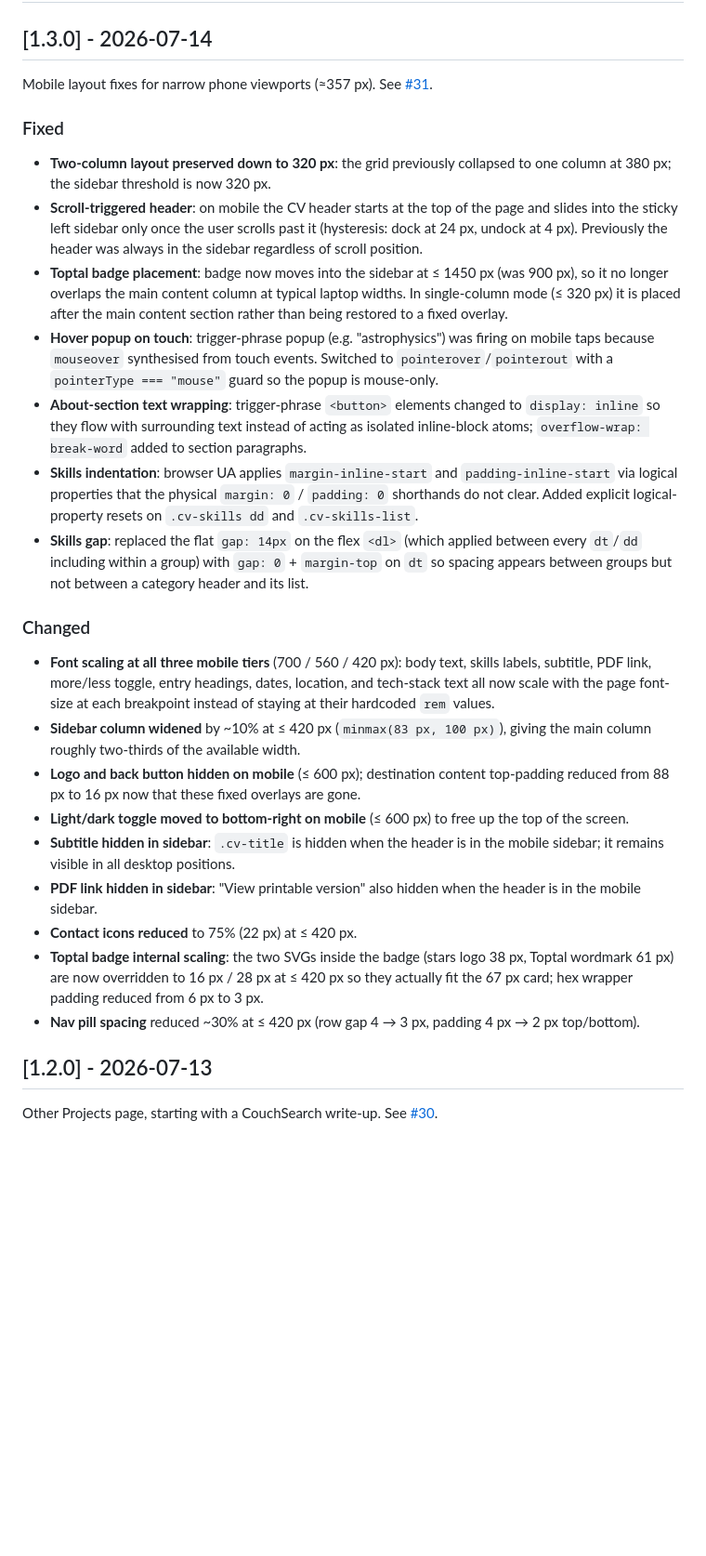
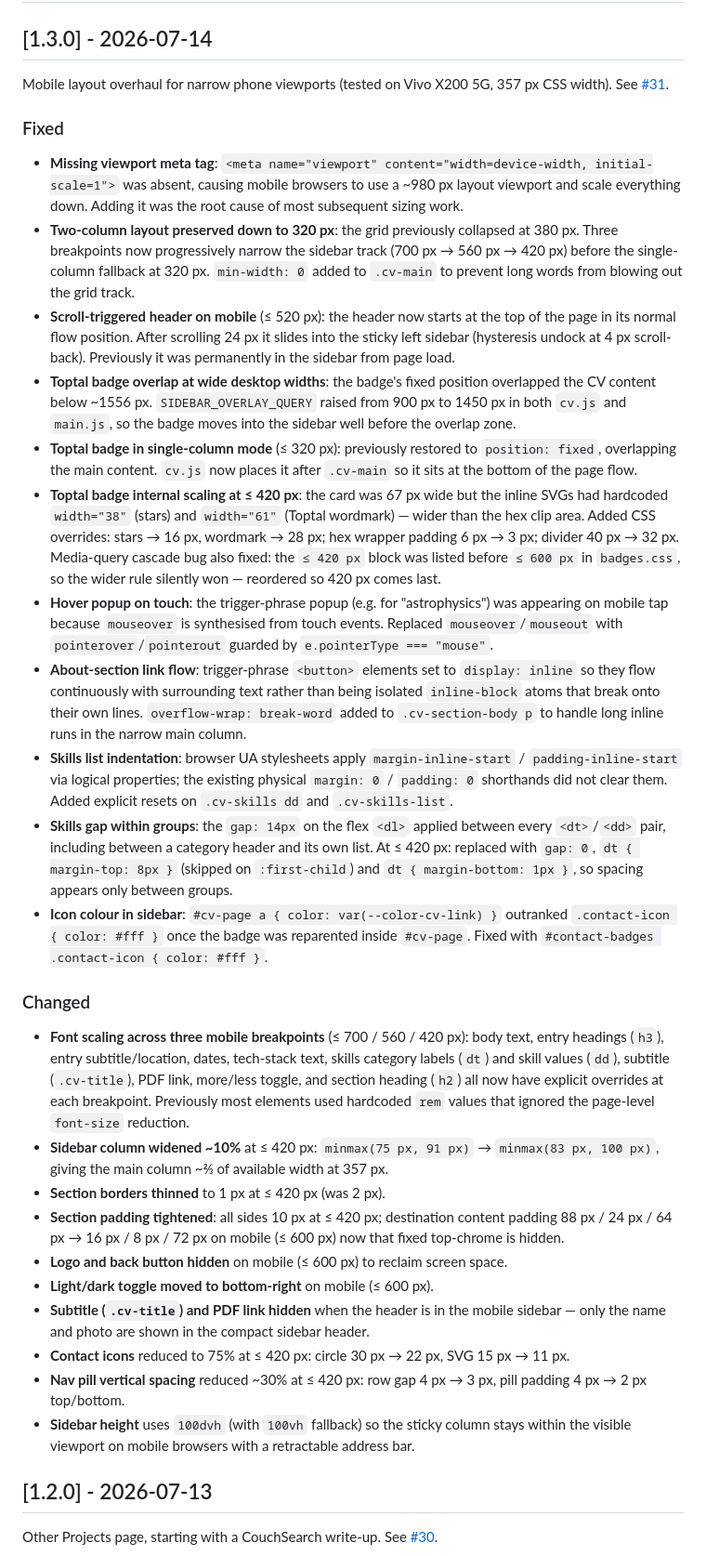
Before and after one commit to bugi14/boojee.dev, a Markdown page: CHANGELOG.md, the part around the change. Shown at 93% size. Rendered like a GitHub page; blank space fills up the shorter version.

Commit message:
1.3.0: revise CHANGELOG to cover all PR changes
Co-Authored-By: Claude Sonnet 4.6 <noreply@anthropic.com>

```diff
--- a/CHANGELOG.md
+++ b/CHANGELOG.md
@@ -10,27 +10,32 @@ and this project adheres to [Semantic Versioning](https://semver.org/spec/v2.0.0
 
 ## [1.3.0] - 2026-07-14
 
-Mobile layout fixes for narrow phone viewports (≈357 px). See [#31](https://github.com/bugi14/boojee.dev/pull/31).
+Mobile layout overhaul for narrow phone viewports (tested on Vivo X200 5G, 357 px CSS width). See [#31](https://github.com/bugi14/boojee.dev/pull/31).
 
 ### Fixed
-- **Two-column layout preserved down to 320 px**: the grid previously collapsed to one column at 380 px; the sidebar threshold is now 320 px.
-- **Scroll-triggered header**: on mobile the CV header starts at the top of the page and slides into the sticky left sidebar only once the user scrolls past it (hysteresis: dock at 24 px, undock at 4 px). Previously the header was always in the sidebar regardless of scroll position.
-- **Toptal badge placement**: badge now moves into the sidebar at ≤ 1450 px (was 900 px), so it no longer overlaps the main content column at typical laptop widths. In single-column mode (≤ 320 px) it is placed after the main content section rather than being restored to a fixed overlay.
-- **Hover popup on touch**: trigger-phrase popup (e.g. "astrophysics") was firing on mobile taps because `mouseover` synthesised from touch events. Switched to `pointerover`/`pointerout` with a `pointerType === "mouse"` guard so the popup is mouse-only.
-- **About-section text wrapping**: trigger-phrase `<button>` elements changed to `display: inline` so they flow with surrounding text instead of acting as isolated inline-block atoms; `overflow-wrap: break-word` added to section paragraphs.
-- **Skills indentation**: browser UA applies `margin-inline-start` and `padding-inline-start` via logical properties that the physical `margin: 0` / `padding: 0` shorthands do not clear. Added explicit logical-property resets on `.cv-skills dd` and `.cv-skills-list`.
-- **Skills gap**: replaced the flat `gap: 14px` on the flex `<dl>` (which applied between every `dt`/`dd` including within a group) with `gap: 0` + `margin-top` on `dt` so spacing appears between groups but not between a category header and its list.
+- **Missing viewport meta tag**: `<meta name="viewport" content="width=device-width, initial-scale=1">` was absent, causing mobile browsers to use a ~980 px layout viewport and scale everything down. Adding it was the root cause of most subsequent sizing work.
+- **Two-column layout preserved down to 320 px**: the grid previously collapsed at 380 px. Three breakpoints now progressively narrow the sidebar track (700 px → 560 px → 420 px) before the single-column fallback at 320 px. `min-width: 0` added to `.cv-main` to prevent long words from blowing out the grid track.
+- **Scroll-triggered header on mobile** (≤ 520 px): the header now starts at the top of the page in its normal flow position. After scrolling 24 px it slides into the sticky left sidebar (hysteresis undock at 4 px scroll-back). Previously it was permanently in the sidebar from page load.
+- **Toptal badge overlap at wide desktop widths**: the badge's fixed position overlapped the CV content below ~1556 px. `SIDEBAR_OVERLAY_QUERY` raised from 900 px to 1450 px in both `cv.js` and `main.js`, so the badge moves into the sidebar well before the overlap zone.
+- **Toptal badge in single-column mode** (≤ 320 px): previously restored to `position: fixed`, overlapping the main content. `cv.js` now places it after `.cv-main` so it sits at the bottom of the page flow.
+- **Toptal badge internal scaling at ≤ 420 px**: the card was 67 px wide but the inline SVGs had hardcoded `width="38"` (stars) and `width="61"` (Toptal wordmark) — wider than the hex clip area. Added CSS overrides: stars → 16 px, wordmark → 28 px; hex wrapper padding 6 px → 3 px; divider 40 px → 32 px. Media-query cascade bug also fixed: the `≤ 420 px` block was listed before `≤ 600 px` in `badges.css`, so the wider rule silently won — reordered so 420 px comes last.
+- **Hover popup on touch**: the trigger-phrase popup (e.g. for "astrophysics") was appearing on mobile tap because `mouseover` is synthesised from touch events. Replaced `mouseover`/`mouseout` with `pointerover`/`pointerout` guarded by `e.pointerType === "mouse"`.
+- **About-section link flow**: trigger-phrase `<button>` elements set to `display: inline` so they flow continuously with surrounding text rather than being isolated `inline-block` atoms that break onto their own lines. `overflow-wrap: break-word` added to `.cv-section-body p` to handle long inline runs in the narrow main column.
+- **Skills list indentation**: browser UA stylesheets apply `margin-inline-start` / `padding-inline-start` via logical properties; the existing physical `margin: 0` / `padding: 0` shorthands did not clear them. Added explicit resets on `.cv-skills dd` and `.cv-skills-list`.
+- **Skills gap within groups**: the `gap: 14px` on the flex `<dl>` applied between every `<dt>`/`<dd>` pair, including between a category header and its own list. At ≤ 420 px: replaced with `gap: 0`, `dt { margin-top: 8px }` (skipped on `:first-child`) and `dt { margin-bottom: 1px }`, so spacing appears only between groups.
+- **Icon colour in sidebar**: `#cv-page a { color: var(--color-cv-link) }` outranked `.contact-icon { color: #fff }` once the badge was reparented inside `#cv-page`. Fixed with `#contact-badges .contact-icon { color: #fff }`.
 
 ### Changed
-- **Font scaling at all three mobile tiers** (700 / 560 / 420 px): body text, skills labels, subtitle, PDF link, more/less toggle, entry headings, dates, location, and tech-stack text all now scale with the page font-size at each breakpoint instead of staying at their hardcoded `rem` values.
-- **Sidebar column widened** by ~10% at ≤ 420 px (`minmax(83 px, 100 px)`), giving the main column roughly two-thirds of the available width.
-- **Logo and back button hidden on mobile** (≤ 600 px); destination content top-padding reduced from 88 px to 16 px now that these fixed overlays are gone.
-- **Light/dark toggle moved to bottom-right on mobile** (≤ 600 px) to free up the top of the screen.
-- **Subtitle hidden in sidebar**: `.cv-title` is hidden when the header is in the mobile sidebar; it remains visible in all desktop positions.
-- **PDF link hidden in sidebar**: "View printable version" also hidden when the header is in the mobile sidebar.
-- **Contact icons reduced** to 75% (22 px) at ≤ 420 px.
-- **Toptal badge internal scaling**: the two SVGs inside the badge (stars logo 38 px, Toptal wordmark 61 px) are now overridden to 16 px / 28 px at ≤ 420 px so they actually fit the 67 px card; hex wrapper padding reduced from 6 px to 3 px.
-- **Nav pill spacing** reduced ~30% at ≤ 420 px (row gap 4 → 3 px, padding 4 px → 2 px top/bottom).
+- **Font scaling across three mobile breakpoints** (≤ 700 / 560 / 420 px): body text, entry headings (`h3`), entry subtitle/location, dates, tech-stack text, skills category labels (`dt`) and skill values (`dd`), subtitle (`.cv-title`), PDF link, more/less toggle, and section heading (`h2`) all now have explicit overrides at each breakpoint. Previously most elements used hardcoded `rem` values that ignored the page-level `font-size` reduction.
+- **Sidebar column widened ~10%** at ≤ 420 px: `minmax(75 px, 91 px)` → `minmax(83 px, 100 px)`, giving the main column ~⅔ of available width at 357 px.
+- **Section borders thinned** to 1 px at ≤ 420 px (was 2 px).
+- **Section padding tightened**: all sides 10 px at ≤ 420 px; destination content padding 88 px / 24 px / 64 px → 16 px / 8 px / 72 px on mobile (≤ 600 px) now that fixed top-chrome is hidden.
+- **Logo and back button hidden** on mobile (≤ 600 px) to reclaim screen space.
+- **Light/dark toggle moved to bottom-right** on mobile (≤ 600 px).
+- **Subtitle (`.cv-title`) and PDF link hidden** when the header is in the mobile sidebar — only the name and photo are shown in the compact sidebar header.
+- **Contact icons** reduced to 75% at ≤ 420 px: circle 30 px → 22 px, SVG 15 px → 11 px.
+- **Nav pill vertical spacing** reduced ~30% at ≤ 420 px: row gap 4 px → 3 px, pill padding 4 px → 2 px top/bottom.
+- **Sidebar height** uses `100dvh` (with `100vh` fallback) so the sticky column stays within the visible viewport on mobile browsers with a retractable address bar.
 
 ## [1.2.0] - 2026-07-13
 
```
